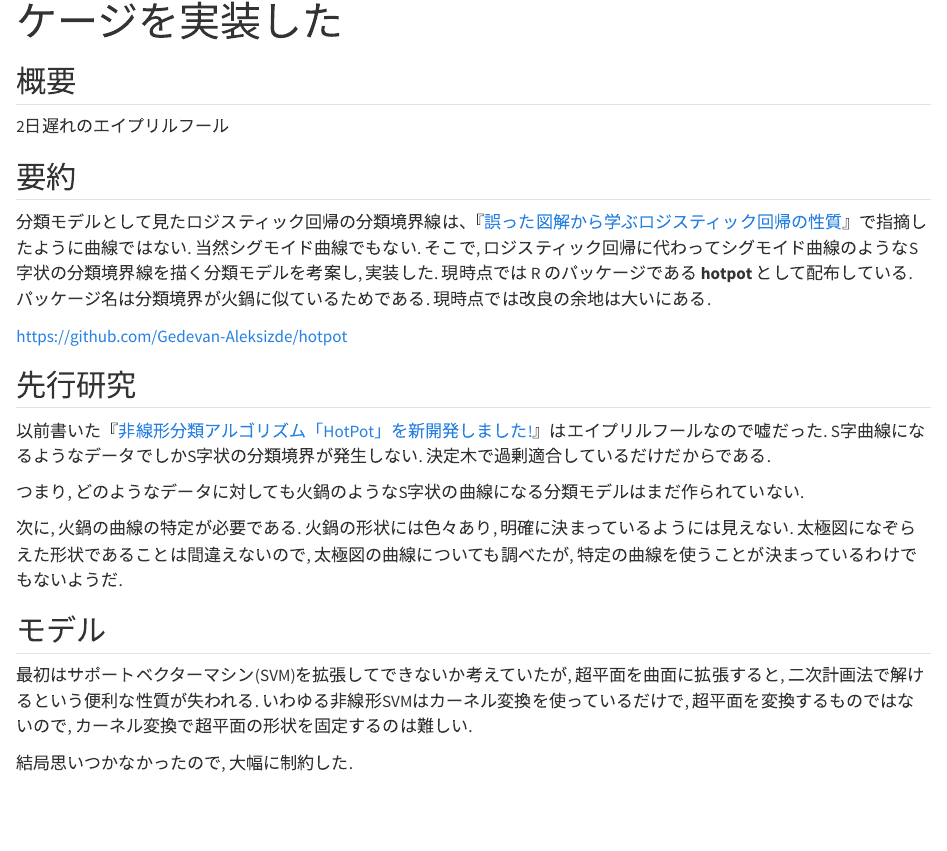
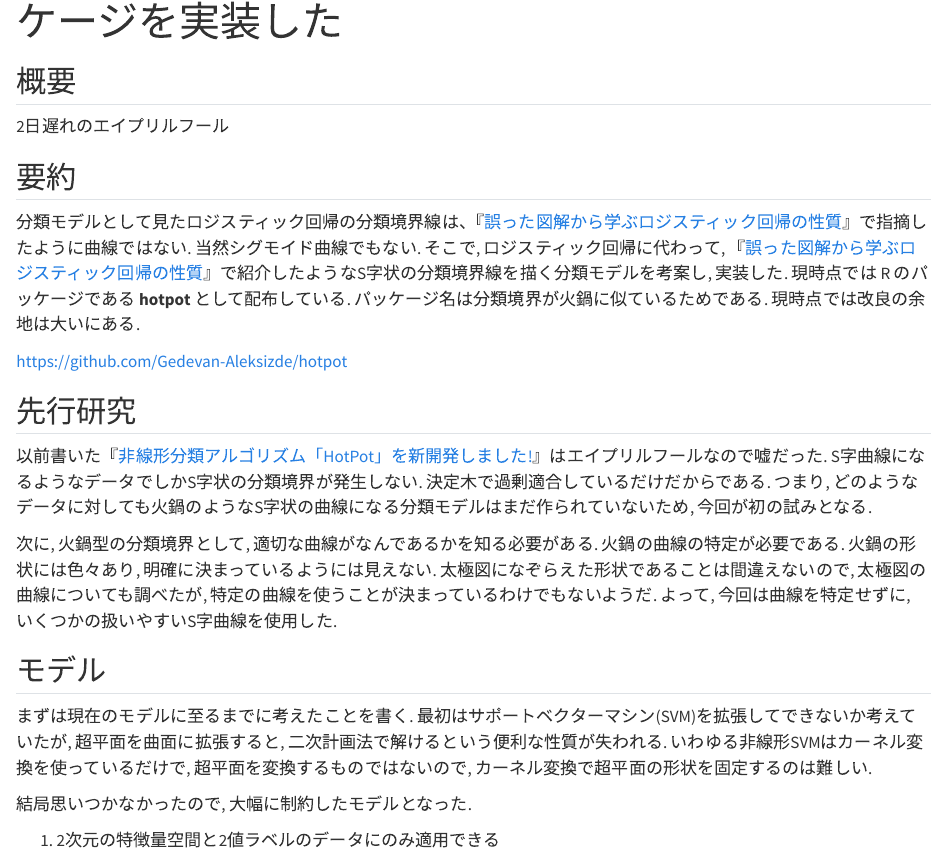
Before and after one commit to Gedevan-Aleksizde/hotpot, a Quarto document (doc/doc.qmd): the page in a window 1100 px wide, from 70 px down. Rendered offline with R 4.5, knitr and Pandoc in place of Quarto, with nearby package versions; some code elsewhere in the file could not run offline.

Commit message:
more proofreading

```diff
--- a/doc/doc.qmd
+++ b/doc/doc.qmd
@@ -11,6 +11,8 @@ format:
       - doc/jpfont.css
     custom-filter: "hateblo-filter.py"
     code-fold: true
+  markdown_github:
+    toc-title: 目次
 pdf-engine: lualatex
 crossref:
   fig-title: 図
@@ -33,25 +35,22 @@ execute:
 
 ## 要約
 
-分類モデルとして見たロジスティック回帰の分類境界線は、『[誤った図解から学ぶロジスティック回帰の性質](https://ill-identified.hatenablog.com/entry/2018/05/23/233955)』で指摘したように曲線ではない. 当然シグモイド曲線でもない. そこで, ロジスティック回帰に代わってシグモイド曲線のようなS字状の分類境界線を描く分類モデルを考案し, 実装した. 現時点では R のパッケージである **hotpot** として配布している. パッケージ名は分類境界が火鍋に似ているためである. 現時点では改良の余地は大いにある.
+分類モデルとして見たロジスティック回帰の分類境界線は、『[誤った図解から学ぶロジスティック回帰の性質](https://ill-identified.hatenablog.com/entry/2018/05/23/233955)』で指摘したように曲線ではない. 当然シグモイド曲線でもない. そこで, ロジスティック回帰に代わって, 『[誤った図解から学ぶロジスティック回帰の性質](https://ill-identified.hatenablog.com/entry/2018/05/23/233955)』で紹介したようなS字状の分類境界線を描く分類モデルを考案し, 実装した. 現時点では R のパッケージである **hotpot** として配布している. パッケージ名は分類境界が火鍋に似ているためである. 現時点では改良の余地は大いにある.
 
 https://github.com/Gedevan-Aleksizde/hotpot
 
 
 ## 先行研究
 
-以前書いた『[非線形分類アルゴリズム「HotPot」を新開発しました!](https://ill-identified.hatenablog.com/entry/2019/04/01/000000)』はエイプリルフールなので嘘だった. S字曲線になるようなデータでしかS字状の分類境界が発生しない. 決定木で過剰適合しているだけだからである.
+以前書いた『[非線形分類アルゴリズム「HotPot」を新開発しました!](https://ill-identified.hatenablog.com/entry/2019/04/01/000000)』はエイプリルフールなので嘘だった. S字曲線になるようなデータでしかS字状の分類境界が発生しない. 決定木で過剰適合しているだけだからである. つまり, どのようなデータに対しても火鍋のようなS字状の曲線になる分類モデルはまだ作られていないため, 今回が初の試みとなる.
 
-つまり, どのようなデータに対しても火鍋のようなS字状の曲線になる分類モデルはまだ作られていない.
-
-次に, 火鍋の曲線の特定が必要である. 火鍋の形状には色々あり, 明確に決まっているようには見えない. 太極図になぞらえた形状であることは間違えないので, 太極図の曲線についても調べたが, 特定の曲線を使うことが決まっているわけでもないようだ.
-
+次に, 火鍋型の分類境界として, 適切な曲線がなんであるかを知る必要がある. 火鍋の曲線の特定が必要である. 火鍋の形状には色々あり, 明確に決まっているようには見えない. 太極図になぞらえた形状であることは間違えないので, 太極図の曲線についても調べたが, 特定の曲線を使うことが決まっているわけでもないようだ. よって, 今回は曲線を特定せずに, いくつかの扱いやすいS字曲線を使用した.
 
 ## モデル
 
-最初はサポートベクターマシン(SVM)を拡張してできないか考えていたが, 超平面を曲面に拡張すると, 二次計画法で解けるという便利な性質が失われる. いわゆる非線形SVMはカーネル変換を使っているだけで, 超平面を変換するものではないので, カーネル変換で超平面の形状を固定するのは難しい.
+まずは現在のモデルに至るまでに考えたことを書く. 最初はサポートベクターマシン(SVM)を拡張してできないか考えていたが, 超平面を曲面に拡張すると, 二次計画法で解けるという便利な性質が失われる. いわゆる非線形SVMはカーネル変換を使っているだけで, 超平面を変換するものではないので, カーネル変換で超平面の形状を固定するのは難しい.
 
-結局思いつかなかったので, 大幅に制約した.
+結局思いつかなかったので, 大幅に制約したモデルとなった.
 
 1. 2次元の特徴量空間と2値ラベルのデータにのみ適用できる
 1. 所与の曲線を分類境界とし, 正答率が最大化するように回転角パラメータを学習する
```
